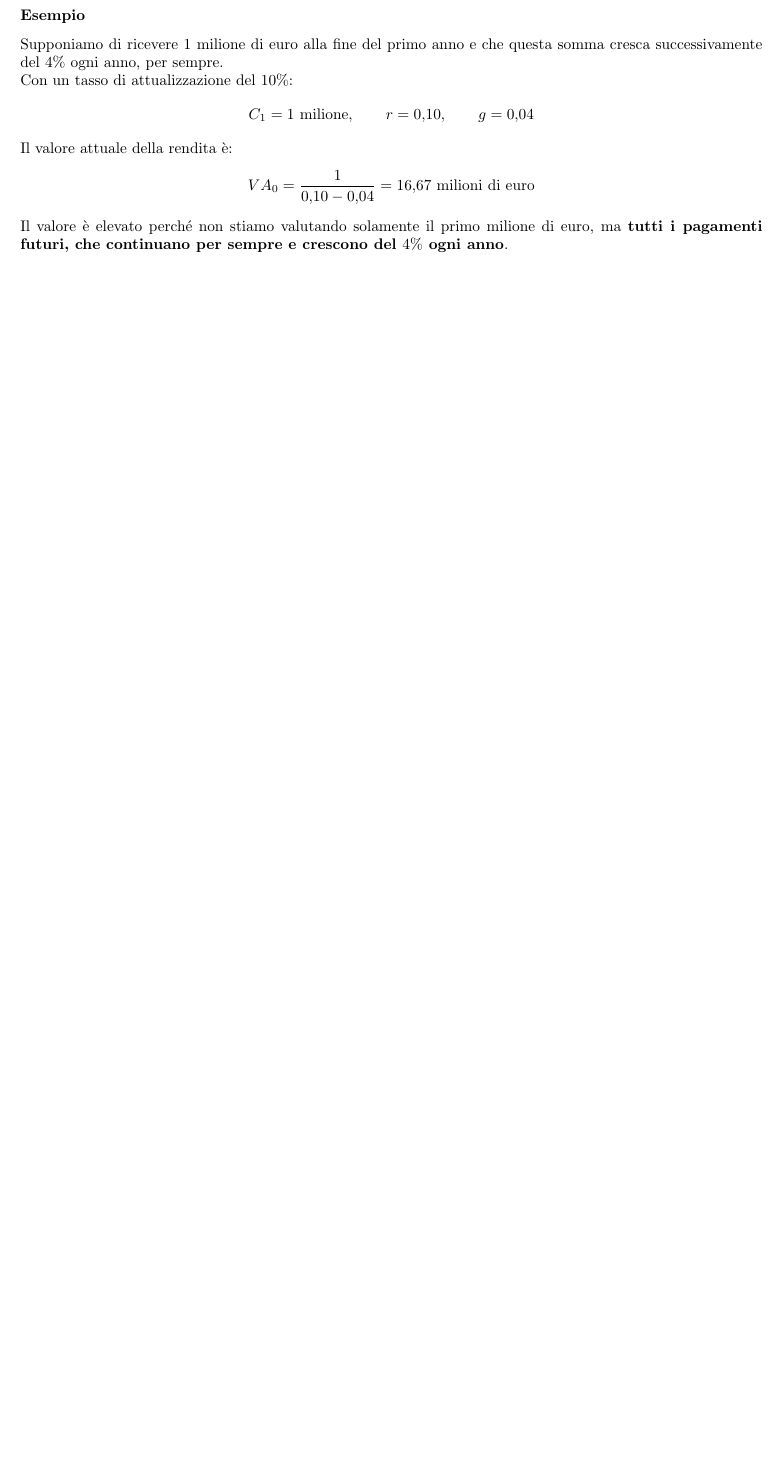
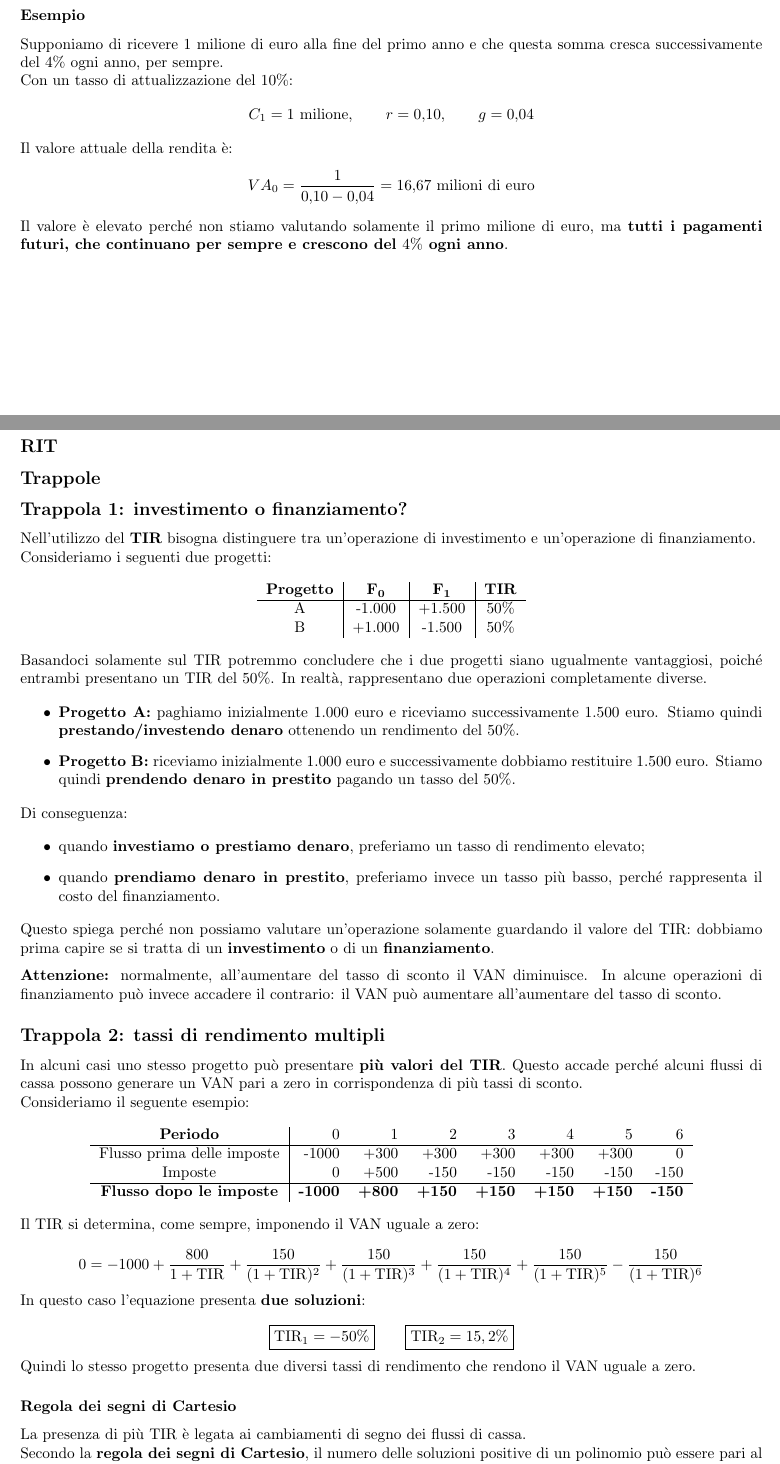
Before and after one commit to gianesma/ControLatex, a LaTeX document (3 ANNO - 1 SEMESTRE/ECONOMIA/main.tex, which reads 3 ANNO - 1 SEMESTRE/ECONOMIA/Finanza.tex): part of page 15 of 38 before the commit and two parts of pages 15 and 16 of 40 after it, the two joined at a grey line, cut so that both start at the same text, the shorter picture padded with empty space. Compiled offline with pdfLaTeX.

Commit message:
Prime trappole

```diff
--- a/3 ANNO - 1 SEMESTRE/ECONOMIA/Finanza.tex
+++ b/3 ANNO - 1 SEMESTRE/ECONOMIA/Finanza.tex
@@ -664,4 +665,112 @@ VA_0=\frac{1}{0{,}10-0{,}04}
 \]
 
 \noindent Il valore è elevato perché
-non stiamo valutando solamente il primo milione di euro, ma \textbf{tutti i pagamenti futuri, che continuano per sempre e crescono del \(4\%\) ogni anno}.
+non stiamo valutando solamente il primo milione di euro, ma \textbf{tutti i
+pagamenti futuri, che continuano per sempre e crescono del \(4\%\) ogni anno}.
+
+
+\subsection{RIT}
+\subsection*{Trappole}
+\subsection*{Trappola 1: investimento o finanziamento?}
+
+\noindent Nell'utilizzo del \textbf{TIR} bisogna distinguere tra un'operazione
+di investimento e un'operazione di finanziamento.
+
+\noindent Consideriamo i seguenti due progetti:
+
+\begin{center}
+\begin{tabular}{c|c|c|c}
+\textbf{Progetto} & $\mathbf{F_0}$ & $\mathbf{F_1}$ & \textbf{TIR} \\
+\hline
+A & -1.000 & +1.500 & 50\% \\
+B & +1.000 & -1.500 & 50\%
+\end{tabular}
+\end{center}
+
+\noindent Basandoci solamente sul TIR potremmo concludere che i due progetti
+siano ugualmente vantaggiosi, poiché entrambi presentano un TIR del 50\%.
+In realtà, rappresentano due operazioni completamente diverse.
+
+\begin{itemize}
+    \item \textbf{Progetto A:} paghiamo inizialmente 1.000 euro e riceviamo
+    successivamente 1.500 euro. Stiamo quindi \textbf{prestando/investendo denaro}
+    ottenendo un rendimento del 50\%.
+
+    \item \textbf{Progetto B:} riceviamo inizialmente 1.000 euro e successivamente
+    dobbiamo restituire 1.500 euro. Stiamo quindi \textbf{prendendo denaro in prestito}
+    pagando un tasso del 50\%.
+\end{itemize}
+
+\noindent Di conseguenza:
+
+\begin{itemize}
+    \item quando \textbf{investiamo o prestiamo denaro}, preferiamo un tasso di
+    rendimento elevato;
+    \item quando \textbf{prendiamo denaro in prestito}, preferiamo invece un
+    tasso più basso, perché rappresenta il costo del finanziamento.
+\end{itemize}
+
+\noindent Questo spiega perché non possiamo valutare un'operazione solamente
+guardando il valore del TIR: dobbiamo prima capire se si tratta di un
+\textbf{investimento} o di un \textbf{finanziamento}.
+
+\medskip
+\noindent\textbf{Attenzione:} normalmente, all'aumentare del tasso di sconto
+il VAN diminuisce. In alcune operazioni di finanziamento può invece accadere
+il contrario: il VAN può aumentare all'aumentare del tasso di sconto.
+\subsection*{Trappola 2: tassi di rendimento multipli}
+
+\noindent In alcuni casi uno stesso progetto può presentare \textbf{più valori del TIR}.
+Questo accade perché alcuni flussi di cassa possono generare un VAN pari a zero
+in corrispondenza di più tassi di sconto.
+
+\noindent Consideriamo il seguente esempio:
+
+\begin{center}
+\begin{tabular}{c|rrrrrrr}
+\textbf{Periodo} & 0 & 1 & 2 & 3 & 4 & 5 & 6 \\
+\hline
+Flusso prima delle imposte
+& -1000 & +300 & +300 & +300 & +300 & +300 & 0 \\
+
+Imposte
+& 0 & +500 & -150 & -150 & -150 & -150 & -150 \\
+
+\hline
+\textbf{Flusso dopo le imposte}
+& \textbf{-1000} & \textbf{+800} & \textbf{+150}
+& \textbf{+150} & \textbf{+150} & \textbf{+150} & \textbf{-150}
+\end{tabular}
+\end{center}
+
+\noindent Il TIR si determina, come sempre, imponendo il VAN uguale a zero:
+
+\[
+0 =
+-1000
++ \frac{800}{1+\mathrm{TIR}}
++ \frac{150}{(1+\mathrm{TIR})^2}
++ \frac{150}{(1+\mathrm{TIR})^3}
++ \frac{150}{(1+\mathrm{TIR})^4}
++ \frac{150}{(1+\mathrm{TIR})^5}
+- \frac{150}{(1+\mathrm{TIR})^6}
+\]
+
+\noindent In questo caso l'equazione presenta \textbf{due soluzioni}:
+
+\[
+\boxed{\mathrm{TIR}_1=-50\%}
+\qquad
+\boxed{\mathrm{TIR}_2=15,2\%}
+\]
+
+\noindent Quindi lo stesso progetto presenta due diversi tassi di rendimento
+che rendono il VAN uguale a zero.
+
+\subsubsection*{Regola dei segni di Cartesio}
+
+\noindent La presenza di più TIR è legata ai cambiamenti di segno dei flussi
+di cassa.
+
+\noindent Secondo la \textbf{regola dei segni di Cartesio}, il numero delle
+soluzioni positive di un polinomio può essere pari al numero dei cambiamenti
@@ -667,0 +800 @@ non stiamo valutando solamente il primo milione di euro, ma \textbf{tutti i paga
+\end{figure}
```
Also changed, not shown: 3 ANNO - 1 SEMESTRE/images/Grafico VAN-Tasso.png (added), 3 ANNO - 1 SEMESTRE/ECONOMIA/Finanza.tex (93 more changed lines).
